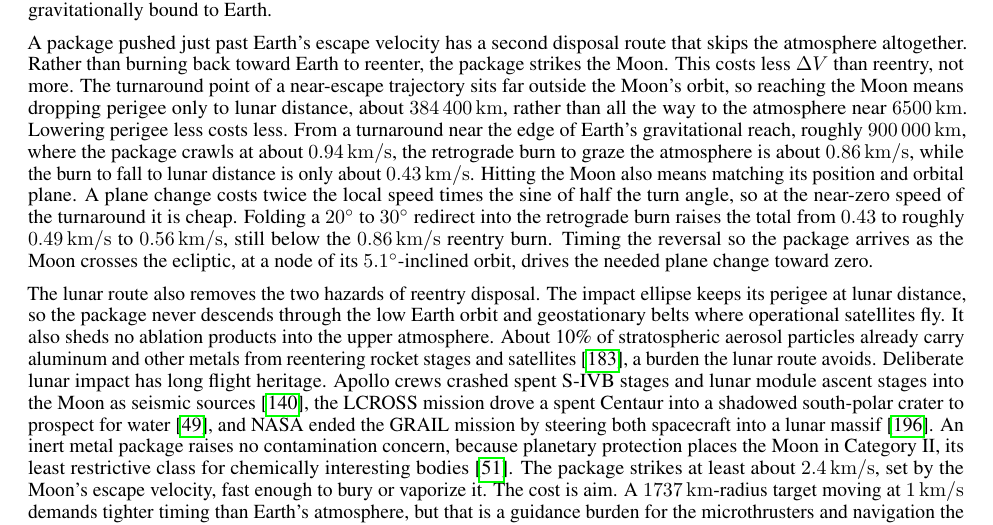
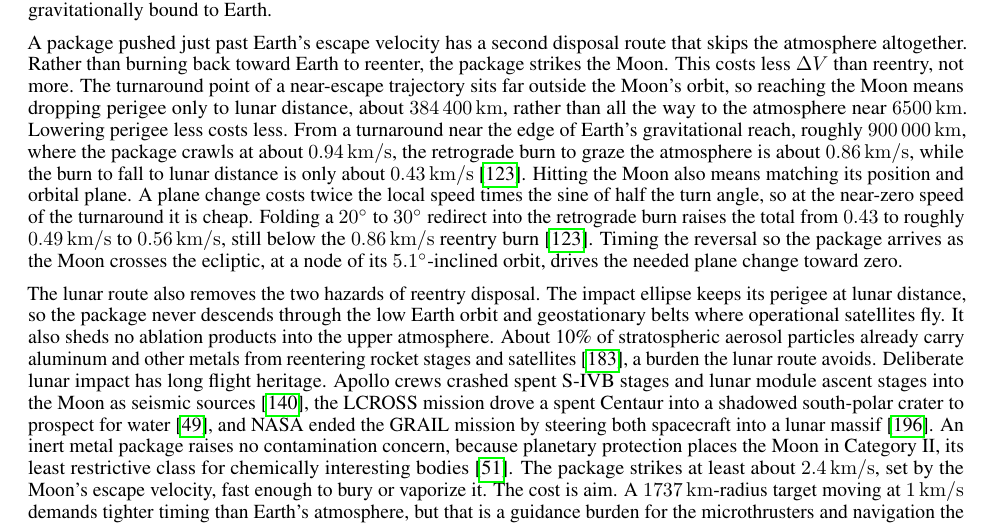
Before and after one commit to katzseth22202/Balloon-Pulse-Propulsion, a LaTeX paper (templateArxiv.tex): part of page 24 of 77, cut so that both start at the same text. Compiled offline with pdfLaTeX.

Commit message:
Cite calc repo for near-escape disposal delta-v
The near-escape dry-mass disposal figures (Earth reentry ~0.86 km/s,
lunar-distance drop ~0.43 km/s, and the ~0.49-0.56 km/s plane-change
fold) are now computed in the companion calculations repo
(earth_reentry_disposal_dv / lunar_impact_disposal_dv, commit 2e113a3).
Cite Katz_aim_is_all_you_need_2025 at both the core reentry-vs-lunar
comparison and the plane-change figure.

Co-Authored-By: Claude Opus 4.8 <noreply@anthropic.com>

```diff
--- a/templateArxiv.tex
+++ b/templateArxiv.tex
@@ -430,7 +430,7 @@ The low perigee, near \SIrange{50}{65}{\kilo\meter}, is a designed disposal outc
 
 An alternative removes the down-kick at its source rather than cancelling it at the plate, and it pays off only when the fudge factor $f$ is low. Raising the PuffSat perigee to the \SI{200}{\kilo\meter} interception altitude catches each PuffSat at its perigee, with no descending velocity. There is then no downward momentum for the plate to handle by angling (see \autoref{sec:pusher_plate_down_kick}). That plate cancellation is cheap when $f$ is high and the rebound is elastic. A low $f$ leaves a large residual down-force, and that is when paying to remove the down-kick instead becomes worthwhile. The catch is disposal. A \SI{200}{\kilo\meter} perigee does not self-deorbit, so each dry-mass package fires a small burn at its next apogee, dropping its perigee to about \SI{50}{\kilo\meter} for reentry. Because the apogee of a near-escape orbit is far out, where the package is barely moving, that burn is only about \SI{4}{\meter\per\second}. That is well within the microthrusters the dry mass already carries, and far below the roughly \SI{1.4}{\kilo\meter\per\second} the same change would cost down at perigee. The package coasts about one extra orbit, a day or so, before it deorbits. The hardware must be highly reliable, because a dud strands the package on the \SI{200}{\kilo\meter} orbit as long-lived debris.  If the main rocket is accelerated so that the PuffSats pass perigee just above Earth's escape velocity, a failed disposal burn strands the package on a heliocentric orbit rather than in Earth orbit. Over time the package disperses around a broad torus near 1 AU, making it a much smaller collision hazard than long-lived debris gravitationally bound to Earth.
 
-A package pushed just past Earth's escape velocity has a second disposal route that skips the atmosphere altogether. Rather than burning back toward Earth to reenter, the package strikes the Moon. This costs less $\Delta V$ than reentry, not more. The turnaround point of a near-escape trajectory sits far outside the Moon's orbit, so reaching the Moon means dropping perigee only to lunar distance, about \SI{384400}{\kilo\meter}, rather than all the way to the atmosphere near \SI{6500}{\kilo\meter}. Lowering perigee less costs less. From a turnaround near the edge of Earth's gravitational reach, roughly \SI{900000}{\kilo\meter}, where the package crawls at about \SI{0.94}{\kilo\meter\per\second}, the retrograde burn to graze the atmosphere is about \SI{0.86}{\kilo\meter\per\second}, while the burn to fall to lunar distance is only about \SI{0.43}{\kilo\meter\per\second}. Hitting the Moon also means matching its position and orbital plane. A plane change costs twice the local speed times the sine of half the turn angle, so at the near-zero speed of the turnaround it is cheap. Folding a \SIrange{20}{30}{\degree} redirect into the retrograde burn raises the total from \SI{0.43}{} to roughly \SIrange{0.49}{0.56}{\kilo\meter\per\second}, still below the \SI{0.86}{\kilo\meter\per\second} reentry burn. Timing the reversal so the package arrives as the Moon crosses the ecliptic, at a node of its \SI{5.1}{\degree}-inclined orbit, drives the needed plane change toward zero.
+A package pushed just past Earth's escape velocity has a second disposal route that skips the atmosphere altogether. Rather than burning back toward Earth to reenter, the package strikes the Moon. This costs less $\Delta V$ than reentry, not more. The turnaround point of a near-escape trajectory sits far outside the Moon's orbit, so reaching the Moon means dropping perigee only to lunar distance, about \SI{384400}{\kilo\meter}, rather than all the way to the atmosphere near \SI{6500}{\kilo\meter}. Lowering perigee less costs less. From a turnaround near the edge of Earth's gravitational reach, roughly \SI{900000}{\kilo\meter}, where the package crawls at about \SI{0.94}{\kilo\meter\per\second}, the retrograde burn to graze the atmosphere is about \SI{0.86}{\kilo\meter\per\second}, while the burn to fall to lunar distance is only about \SI{0.43}{\kilo\meter\per\second} \cite{Katz_aim_is_all_you_need_2025}. Hitting the Moon also means matching its position and orbital plane. A plane change costs twice the local speed times the sine of half the turn angle, so at the near-zero speed of the turnaround it is cheap. Folding a \SIrange{20}{30}{\degree} redirect into the retrograde burn raises the total from \SI{0.43}{} to roughly \SIrange{0.49}{0.56}{\kilo\meter\per\second}, still below the \SI{0.86}{\kilo\meter\per\second} reentry burn \cite{Katz_aim_is_all_you_need_2025}. Timing the reversal so the package arrives as the Moon crosses the ecliptic, at a node of its \SI{5.1}{\degree}-inclined orbit, drives the needed plane change toward zero.
 
 The lunar route also removes the two hazards of reentry disposal. The impact ellipse keeps its perigee at lunar distance, so the package never descends through the low Earth orbit and geostationary belts where operational satellites fly. It also sheds no ablation products into the upper atmosphere. About 10\% of stratospheric aerosol particles already carry aluminum and other metals from reentering rocket stages and satellites \cite{murphy2023metals}, a burden the lunar route avoids. Deliberate lunar impact has long flight heritage. Apollo crews crashed spent S-IVB stages and lunar module ascent stages into the Moon as seismic sources \cite{latham1970impacts}, the LCROSS mission drove a spent Centaur into a shadowed south-polar crater to prospect for water \cite{colaprete2010lcross}, and NASA ended the GRAIL mission by steering both spacecraft into a lunar massif \cite{grail_impact_nasa}. An inert metal package raises no contamination concern, because planetary protection places the Moon in Category II, its least restrictive class for chemically interesting bodies \cite{cospar_pp_moon}. The package strikes at least about \SI{2.4}{\kilo\meter\per\second}, set by the Moon's escape velocity, fast enough to bury or vaporize it. The cost is aim. A \SI{1737}{\kilo\meter}-radius target moving at \SI{1}{\kilo\meter\per\second} demands tighter timing than Earth's atmosphere, but that is a guidance burden for the microthrusters and navigation the package already carries, not an extra $\Delta V$.
 
```
